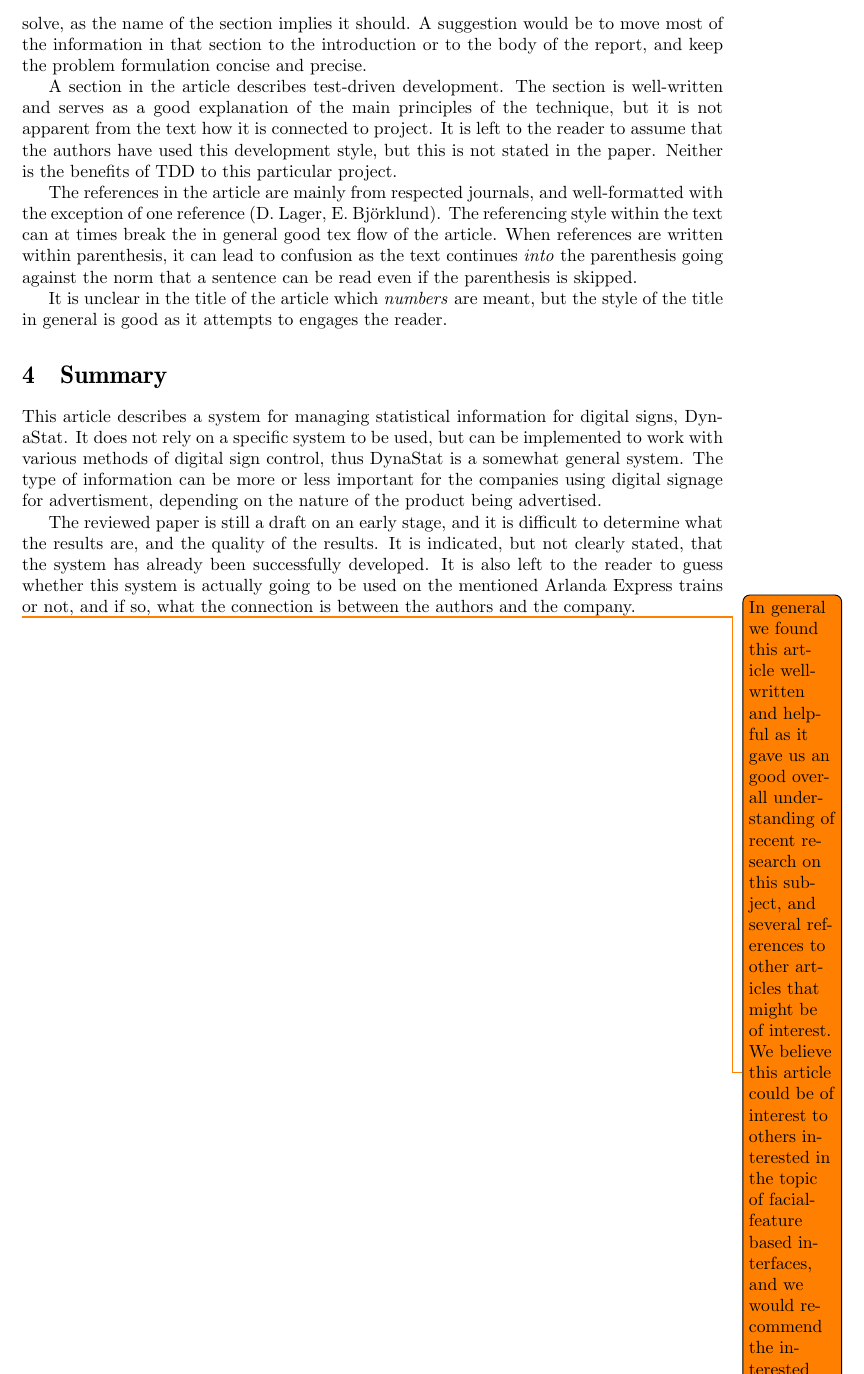
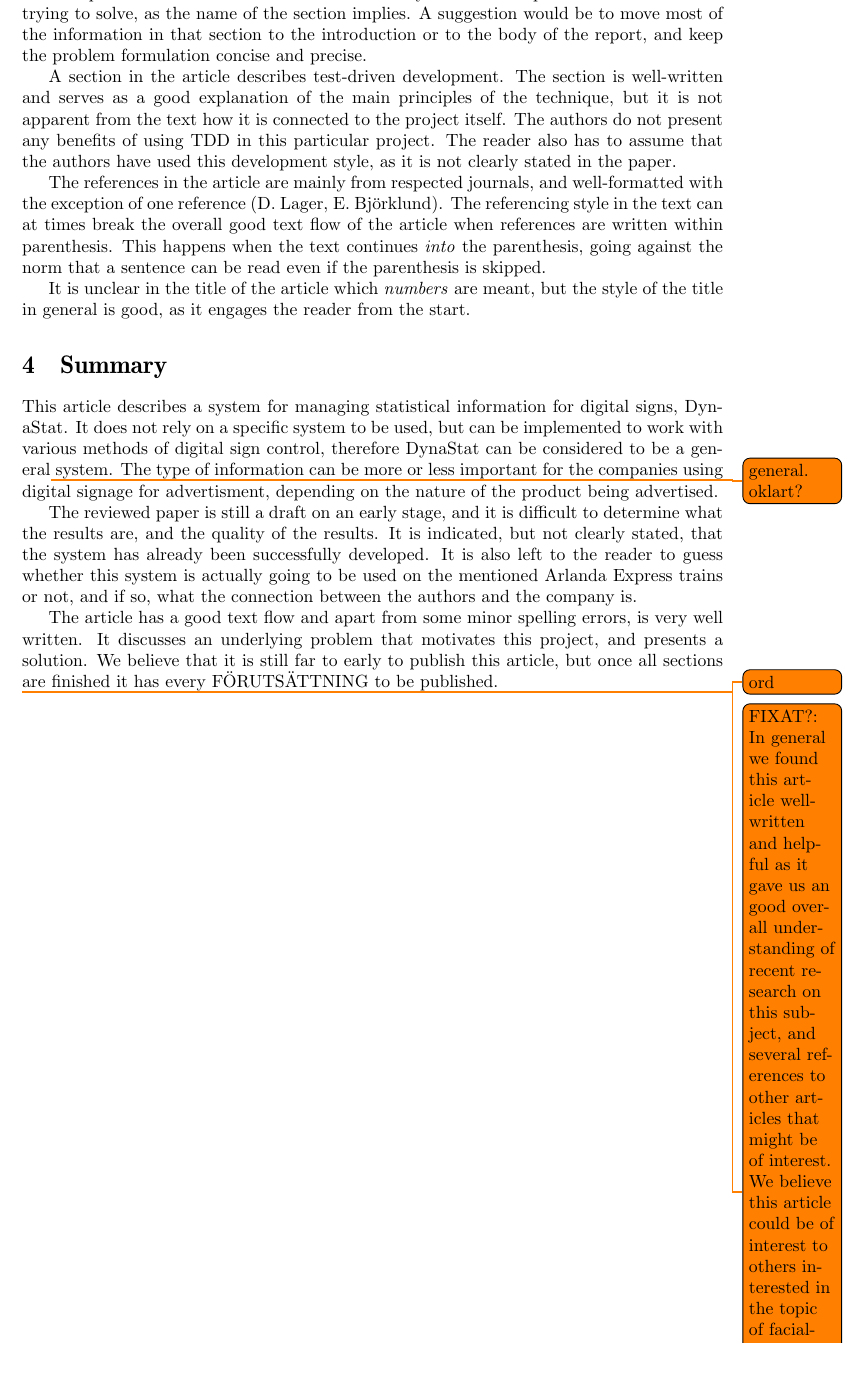
Before and after one commit to sharyari/uppsats, a LaTeX document (grupp7referat/group7review.tex): part of page 2 of 2, cut so that both start at the same text. Compiled offline with pdfLaTeX.

Commit message:
Updated and proof-read group7review.

```diff
--- a/grupp7referat/group7review.tex
+++ b/grupp7referat/group7review.tex
@@ -134,22 +134,23 @@
 
 
 \section{Article Quality}
-This article is yet a draft, without an abstract and the results of the project are not presented. There are a few minor misspellings in the text, which is understandable as the text has yet to be worked on. There are much repetitions within the text, mainly in the section ``problemet''. This section does not actually describe the problem the authors are trying to solve, as the name of the section implies it should. A suggestion would be to move most of the information in that section to the introduction or to the body of the report, and keep the problem formulation concise and precise.
+This article is still a draft, still missing an abstract and the results of the project. There are a few minor misspellings in the text, which is understandable as the text has yet to be completed and proof-read. There are many repetitions within the text, mainly in the section ``problemet''. This section does not actually describe the problem the authors are trying to solve, as the name of the section implies. A suggestion would be to move most of the information in that section to the introduction or to the body of the report, and keep the problem formulation concise and precise.
 
-A section in the article describes test-driven development. The section is well-written and serves as a good explanation of the main principles of the technique, but it is not apparent from the text how it is connected to project. It is left to the reader to assume that the authors have used this development style, but this is not stated in the paper. Neither is the benefits of TDD to this particular project.
+A section in the article describes test-driven development. The section is well-written and serves as a good explanation of the main principles of the technique, but it is not apparent from the text how it is connected to the project itself. The authors do not present any benefits of using TDD in this particular project. The reader also has to assume that the authors have used this development style, as it is not clearly stated in the paper.
 
-The references in the article are mainly from respected journals, and well-formatted with the exception of one reference (D. Lager, E. Björklund). The referencing style within the text can at times break the in general good tex flow of the article. When references are written within parenthesis, it can lead to confusion as the text continues \emph{into} the parenthesis going against the norm that a sentence can be read even if the parenthesis is skipped.
+The references in the article are mainly from respected journals, and well-formatted with the exception of one reference (D. Lager, E. Björklund). The referencing style in the text can at times break the overall good text flow of the article when references are written within parenthesis. This happens when the text continues \emph{into} the parenthesis, going against the norm that a sentence can be read even if the parenthesis is skipped.
 
-It is unclear in the title of the article which \emph{numbers} are meant, but the style of the title in general is good as it attempts to engages the reader.
+It is unclear in the title of the article which \emph{numbers} are meant, but the style of the title in general is good, as it engages the reader from the start.
 
 
 \section{Summary}
-This article describes a system for managing statistical information for digital signs, DynaStat. It does not rely on a specific system to be used, but can be implemented to work with various methods of digital sign control, thus DynaStat is a somewhat general system. The type of information can be more or less important for the companies using digital signage for advertisment, depending on the nature of the product being advertised.
+This article describes a system for managing statistical information for digital signs, DynaStat. It does not rely on a specific system to be used, but can be implemented to work with various methods of digital sign control, therefore DynaStat can be considered to be a general\todo{general. oklart?} system. The type of information can be more or less important for the companies using digital signage for advertisment, depending on the nature of the product being advertised.
 
-The reviewed paper is still a draft on an early stage, and it is difficult to determine what the results are, and the quality of the results. It is indicated, but not clearly stated, that the system has already been successfully developed. It is also left to the reader to guess whether this system is actually going to be used on the mentioned Arlanda Express trains or not, and if so, what the connection is between the authors and the company.
+The reviewed paper is still a draft on an early stage, and it is difficult to determine what the results are, and the quality of the results. It is indicated, but not clearly stated, that the system has already been successfully developed. It is also left to the reader to guess whether this system is actually going to be used on the mentioned Arlanda Express trains or not, and if so, what the connection between the authors and the company is.
 
+The article has a good text flow and apart from some minor spelling errors, is very well written. It discusses an underlying problem that motivates this project, and presents a solution. We believe that it is still far to early to publish this article, but once all sections are finished it has every FÖRUTSÄTTNING\todo{ord} to be published.
 
-\todo{In general we found this article well-written and helpful as it gave us an good overall understanding of recent research on this subject, and several references to other articles that might be of interest. We believe this article could be of interest to others interested in the topic of facial-feature based interfaces, and we would recommend the interested reader to read at least the introduction section for references and ideas.}
+\todo{FIXAT?: In general we found this article well-written and helpful as it gave us an good overall understanding of recent research on this subject, and several references to other articles that might be of interest. We believe this article could be of interest to others interested in the topic of facial-feature based interfaces, and we would recommend the interested reader to read at least the introduction section for references and ideas.}
 
 
 \end{document}
```
Also changed, not shown: grupp7referat/group7review.tex (8 more changed lines).
